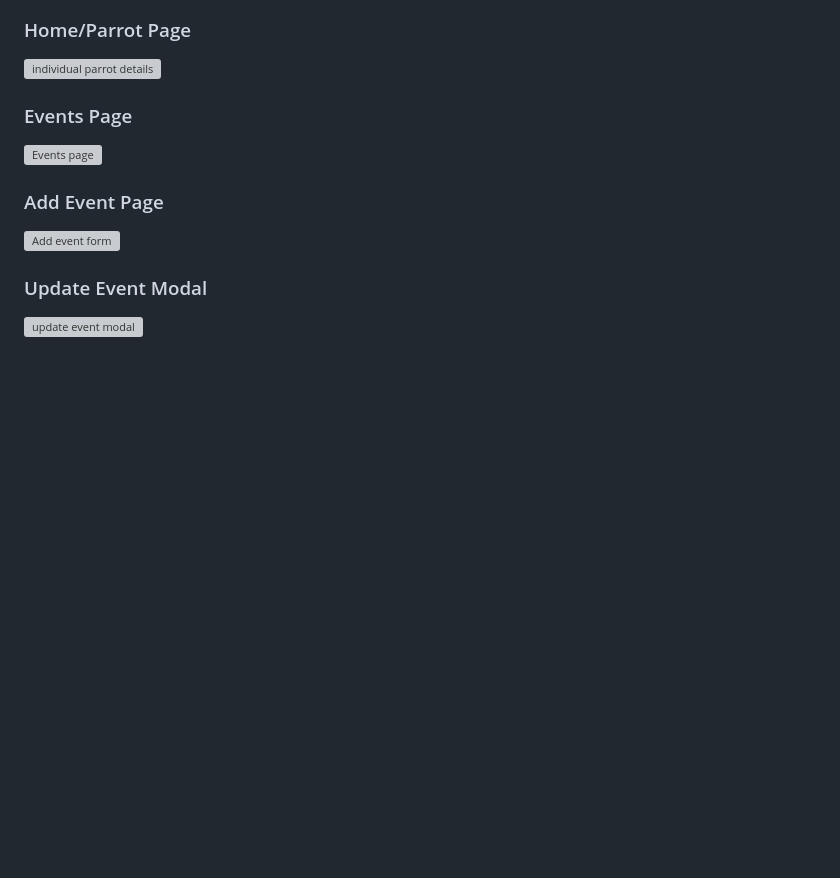
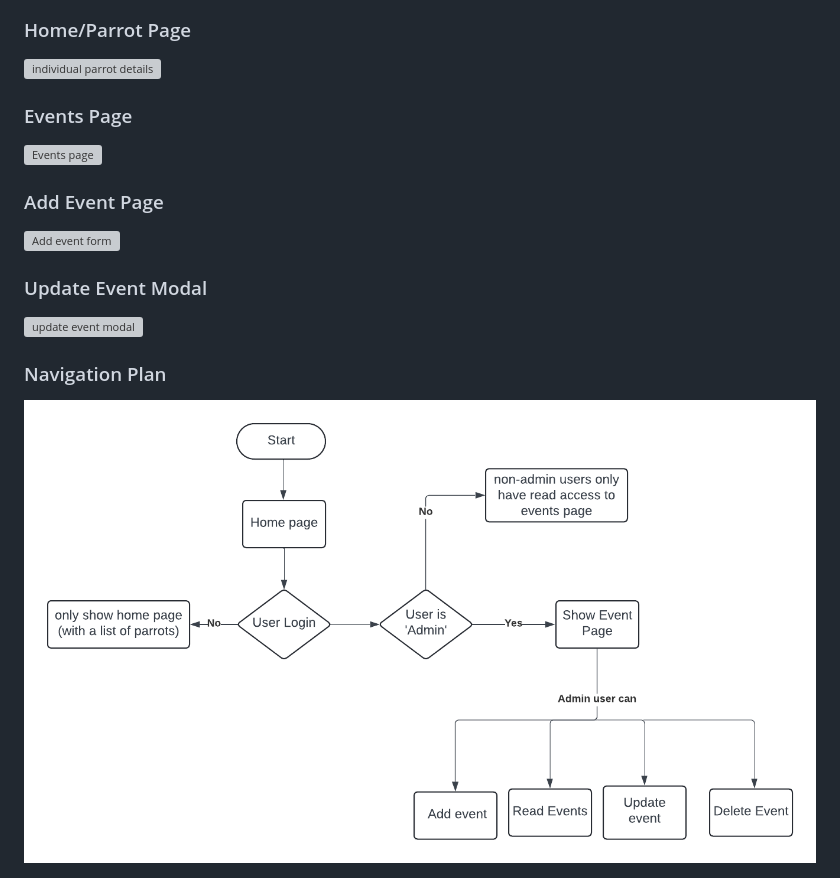
Before and after one commit to zohaibshahzadkhan/ParrotHub, a Markdown page: Readme.md, the part around the change. Rendered like a GitHub page; pictures changed too: readme-media/navigation_plan.png (added); blank space fills up the shorter version; grey boxes are pictures that could not be loaded.

Commit message:
Add navigation plan to Readme file

```diff
--- a/Readme.md
+++ b/Readme.md
@@ -91,3 +91,6 @@ All user stories were entered as issues in a GitHub Kanban project follow the li
 
 ### Update Event Modal
 <img src="readme-media/wireframes/update_event.png" alt="update event modal">
+
+### Navigation Plan
+![Navigation Plan](readme-media/navigation_plan.png)
```
